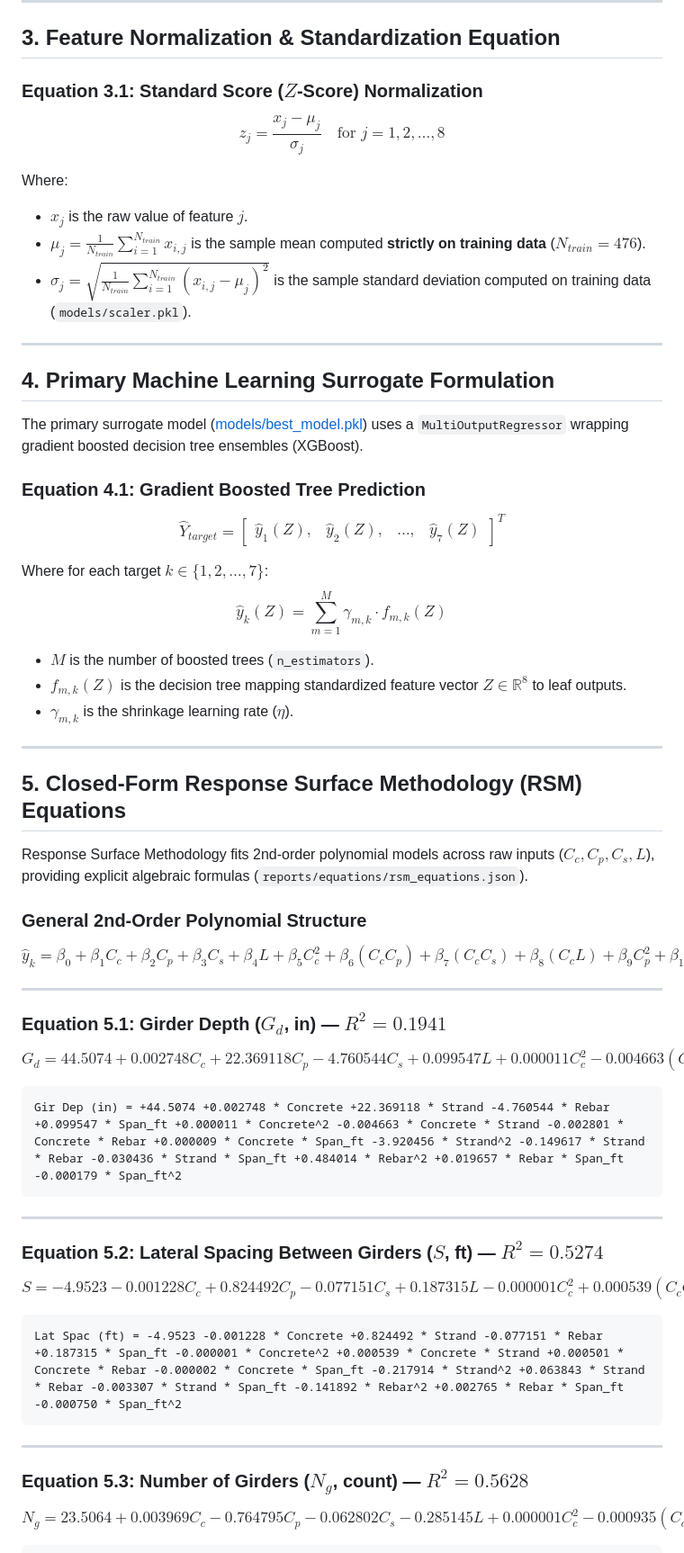
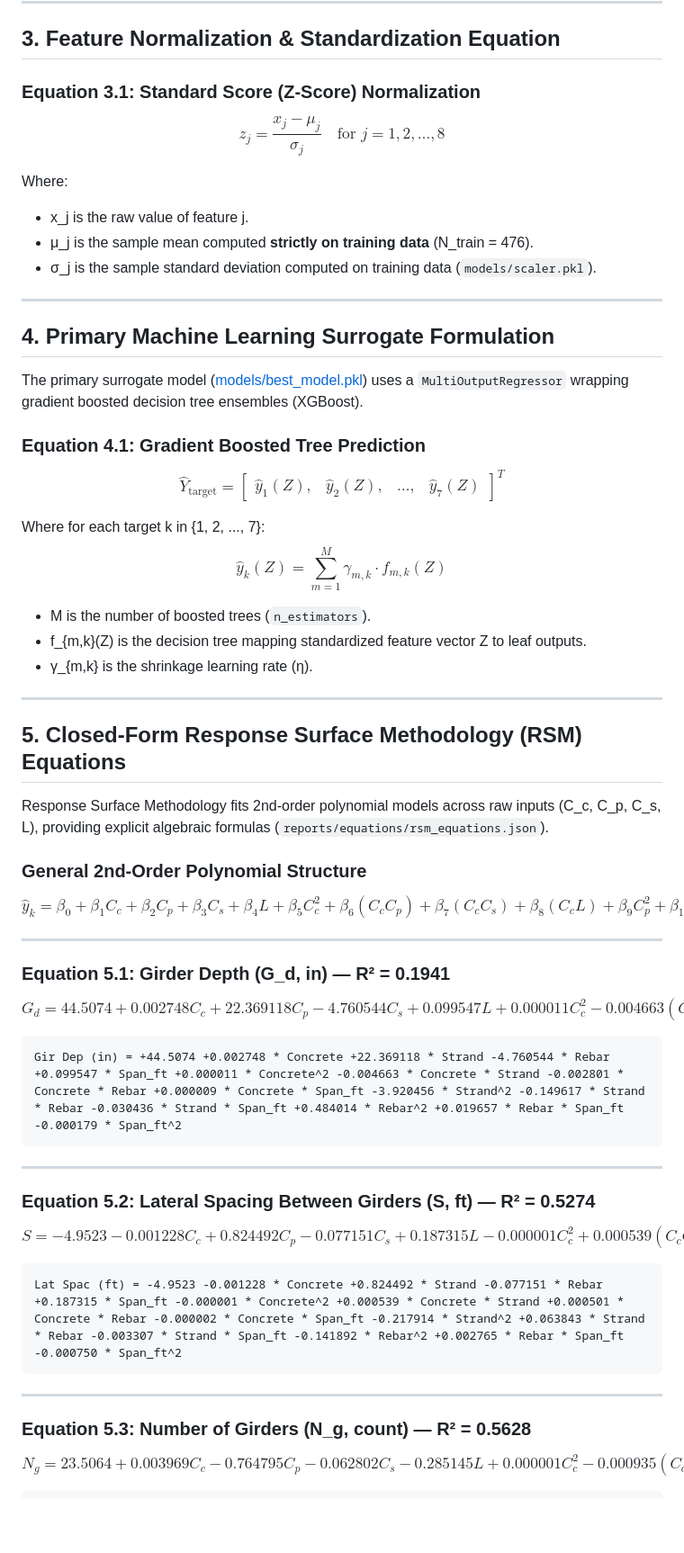
Before and after one commit to MD-Saadman-Fuad/Unified-ML-Optimization-Framework-for-Cost-Sensitive-Prestressed-Concrete-I-Girder-Design, a Markdown page: EQUATIONS.md, the part around one of its changes. Shown at 90% size. Rendered like a GitHub page; blank space fills up the shorter version.

```diff
--- a/EQUATIONS.md
+++ b/EQUATIONS.md
@@ -65,15 +65,15 @@ $$
 
 ## 3. Feature Normalization & Standardization Equation
 
-### Equation 3.1: Standard Score ($Z$-Score) Normalization
+### Equation 3.1: Standard Score (Z-Score) Normalization
 $$
 z_{j} = \frac{x_{j} - \mu_j}{\sigma_j} \quad \text{for } j = 1, 2, \dots, 8
 $$
 
 Where:
-* $x_{j}$ is the raw value of feature $j$.
-* $\mu_j = \frac{1}{N_{train}} \sum_{i=1}^{N_{train}} x_{i,j}$ is the sample mean computed **strictly on training data** ($N_{train} = 476$).
-* $\sigma_j = \sqrt{\frac{1}{N_{train}} \sum_{i=1}^{N_{train}} (x_{i,j} - \mu_j)^2}$ is the sample standard deviation computed on training data (`models/scaler.pkl`).
+* x_j is the raw value of feature j.
+* μ_j is the sample mean computed **strictly on training data** (N_train = 476).
+* σ_j is the sample standard deviation computed on training data (`models/scaler.pkl`).
 
 ---
 
@@ -83,23 +83,23 @@ The primary surrogate model ([models/best_model.pkl](file:///e:/civil/Unified-ML
 
 ### Equation 4.1: Gradient Boosted Tree Prediction
 $$
-\hat{Y}_{target} = \begin{bmatrix} \hat{y}_1(Z), & \hat{y}_2(Z), & \dots, & \hat{y}_7(Z) \end{bmatrix}^T
+\hat{Y}_{\text{target}} = \begin{bmatrix} \hat{y}_1(Z), & \hat{y}_2(Z), & \dots, & \hat{y}_7(Z) \end{bmatrix}^T
 $$
 
-Where for each target $k \in \{1, 2, \dots, 7\}$:
+Where for each target k in {1, 2, ..., 7}:
 $$
 \hat{y}_k(Z) = \sum_{m=1}^{M} \gamma_{m,k} \cdot f_{m,k}(Z)
 $$
 
-* $M$ is the number of boosted trees (`n_estimators`).
-* $f_{m,k}(Z)$ is the decision tree mapping standardized feature vector $Z \in \mathbb{R}^8$ to leaf outputs.
-* $\gamma_{m,k}$ is the shrinkage learning rate ($\eta$).
+* M is the number of boosted trees (`n_estimators`).
+* f_{m,k}(Z) is the decision tree mapping standardized feature vector Z to leaf outputs.
+* γ_{m,k} is the shrinkage learning rate (η).
 
 ---
 
 ## 5. Closed-Form Response Surface Methodology (RSM) Equations
 
-Response Surface Methodology fits 2nd-order polynomial models across raw inputs ($C_c, C_p, C_s, L$), providing explicit algebraic formulas (`reports/equations/rsm_equations.json`).
+Response Surface Methodology fits 2nd-order polynomial models across raw inputs (C_c, C_p, C_s, L), providing explicit algebraic formulas (`reports/equations/rsm_equations.json`).
 
 ### General 2nd-Order Polynomial Structure
 $$
@@ -108,7 +108,7 @@ $$
 
 ---
 
-### Equation 5.1: Girder Depth ($G_d$, in) — $R^2 = 0.1941$
+### Equation 5.1: Girder Depth (G_d, in) — R² = 0.1941
 
 $$
 G_d = 44.5074 + 0.002748 C_c + 22.369118 C_p - 4.760544 C_s + 0.099547 L + 0.000011 C_c^2 - 0.004663 (C_c C_p) - 0.002801 (C_c C_s) + 0.000009 (C_c L) - 3.920456 C_p^2 - 0.149617 (C_p C_s) - 0.030436 (C_p L) + 0.484014 C_s^2 + 0.019657 (C_s L) - 0.000179 L^2
@@ -120,7 +120,7 @@ Gir Dep (in) = +44.5074 +0.002748 * Concrete +22.369118 * Strand -4.760544 * Reb
 
 ---
 
-### Equation 5.2: Lateral Spacing Between Girders ($S$, ft) — $R^2 = 0.5274$
+### Equation 5.2: Lateral Spacing Between Girders (S, ft) — R² = 0.5274
 
 $$
 S = -4.9523 - 0.001228 C_c + 0.824492 C_p - 0.077151 C_s + 0.187315 L - 0.000001 C_c^2 + 0.000539 (C_c C_p) + 0.000501 (C_c C_s) - 0.000002 (C_c L) - 0.217914 C_p^2 + 0.063843 (C_p C_s) - 0.003307 (C_p L) - 0.141892 C_s^2 + 0.002765 (C_s L) - 0.000750 L^2
@@ -132,7 +132,7 @@ Lat Spac (ft) = -4.9523 -0.001228 * Concrete +0.824492 * Strand -0.077151 * Reba
 
 ---
 
-### Equation 5.3: Number of Girders ($N_g$, count) — $R^2 = 0.5628$
+### Equation 5.3: Number of Girders (N_g, count) — R² = 0.5628
 
 $$
 N_g = 23.5064 + 0.003969 C_c - 0.764795 C_p - 0.062802 C_s - 0.285145 L + 0.000001 C_c^2 - 0.000935 (C_c C_p) - 0.001346 (C_c C_s) + 0.000003 (C_c L) + 0.229808 C_p^2 - 0.132333 (C_p C_s) + 0.005558 (C_p L) + 0.297839 C_s^2 - 0.004194 (C_s L) + 0.001140 L^2
```
Also changed, not shown: other parts of EQUATIONS.md (+68 -54 lines).
